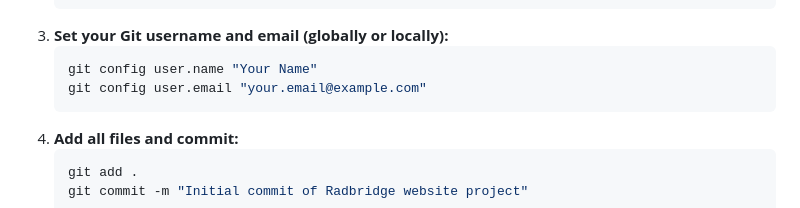
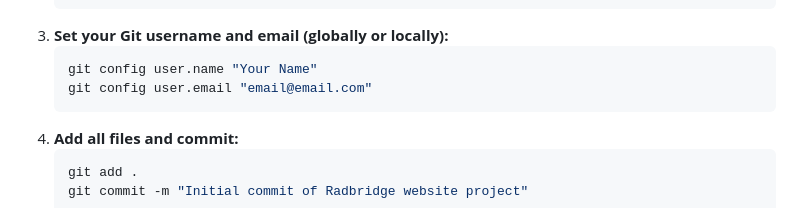
Before and after one commit to RadbridgeRowan/website, a Markdown page: README.md, the part around the change. Rendered like a GitHub page.

Commit message:
Initial commit

````diff
--- a/README.md
+++ b/README.md
@@ -110,7 +110,7 @@ If you've just created the project locally and need to push it to a new GitHub r
 3.  **Set your Git username and email (globally or locally):**
     ```bash
     git config user.name "Your Name"
-    git config user.email "your.email@example.com"
+    git config user.email "email@email.com"
     ```
 4.  **Add all files and commit:**
     ```bash
````
